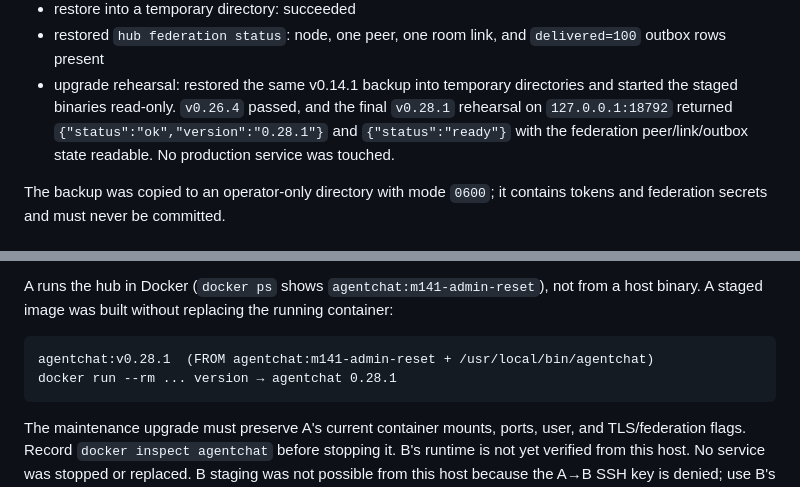
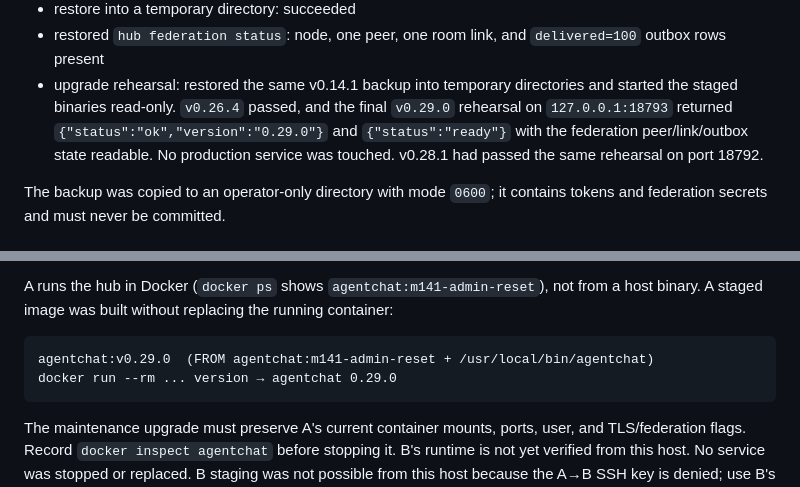
Before and after one commit to Dofu27/agentchat-lan, a Markdown page: docs/PRODUCTION_ROLLOUT.md, 2 parts joined by grey strips. Drawn GitHub-style.

Commit message:
Stage v0.29.0 and record rehearsal
Agent: dsh

````diff
--- a/docs/PRODUCTION_ROLLOUT.md
+++ b/docs/PRODUCTION_ROLLOUT.md
@@ -52,10 +52,10 @@ On 2026-10-21 the following non-disruptive checks passed:
   `delivered=100` outbox rows present
 - upgrade rehearsal: restored the same v0.14.1 backup into temporary
   directories and started the staged binaries read-only. `v0.26.4` passed, and
-  the final `v0.28.1` rehearsal on `127.0.0.1:18792` returned
-  `{"status":"ok","version":"0.28.1"}` and `{"status":"ready"}` with the
+  the final `v0.29.0` rehearsal on `127.0.0.1:18793` returned
+  `{"status":"ok","version":"0.29.0"}` and `{"status":"ready"}` with the
   federation peer/link/outbox state readable. No production service was
-  touched.
+  touched. v0.28.1 had passed the same rehearsal on port 18792.
 
 The backup was copied to an operator-only directory with mode `0600`; it
 contains tokens and federation secrets and must never be committed.
@@ -70,8 +70,8 @@ from a host binary. A staged image was built without replacing the running
 container:
 
 ```text
-agentchat:v0.28.1  (FROM agentchat:m141-admin-reset + /usr/local/bin/agentchat)
-docker run --rm ... version → agentchat 0.28.1
+agentchat:v0.29.0  (FROM agentchat:m141-admin-reset + /usr/local/bin/agentchat)
+docker run --rm ... version → agentchat 0.29.0
 ```
 
 The maintenance upgrade must preserve A's current container mounts, ports,
````
Also changed, not shown: other parts of docs/PRODUCTION_ROLLOUT.md (+2 -2 lines), docs/STATUS.md (+4 -4 lines).
